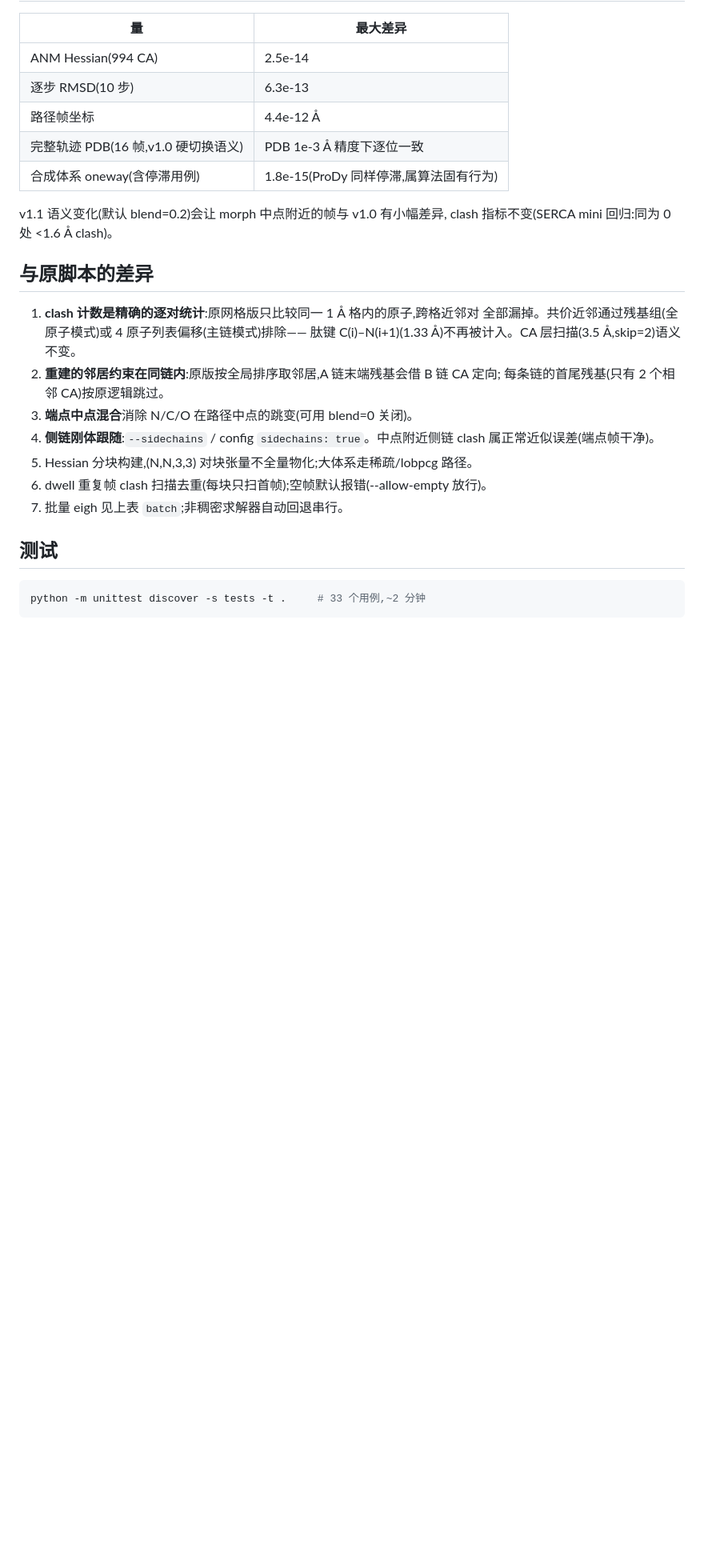
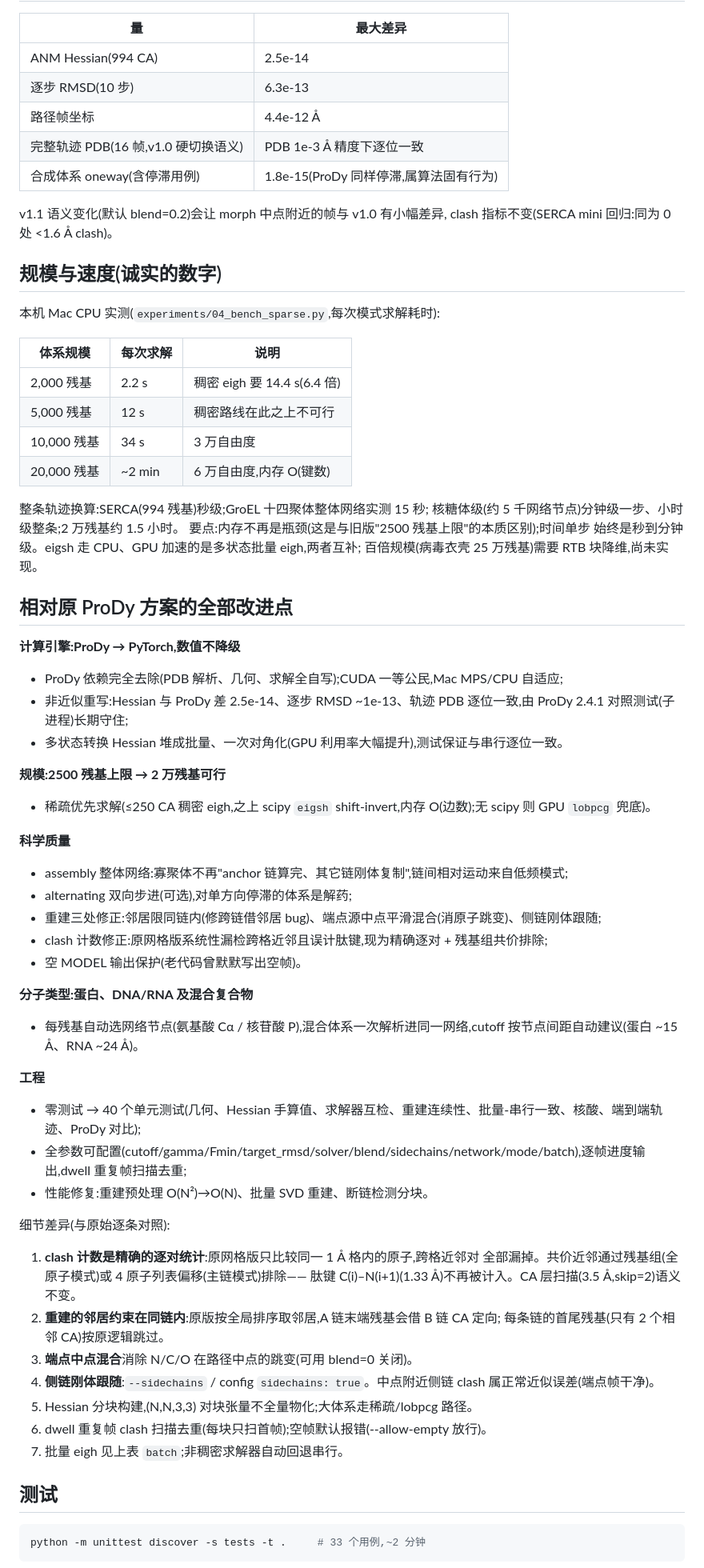
Before and after one commit to whbpt/aanm-torch, a Markdown page: README.md, the part around the change. Shown at 80% size. GitHub-like rendering; blank space fills up the shorter version.

Commit message:
README: add scaling benchmarks and full improvement summary vs original ProDy pipeline

```diff
--- a/README.md
+++ b/README.md
@@ -76,8 +76,49 @@ config 的 `aanm` 段新增键(全部可选,默认保持与原脚本行为兼容
 v1.1 语义变化(默认 blend=0.2)会让 morph 中点附近的帧与 v1.0 有小幅差异,
 clash 指标不变(SERCA mini 回归:同为 0 处 <1.6 Å clash)。
 
-## 与原脚本的差异
+## 规模与速度(诚实的数字)
 
+本机 Mac CPU 实测(`experiments/04_bench_sparse.py`,每次模式求解耗时):
+
+| 体系规模 | 每次求解 | 说明 |
+|---|---|---|
+| 2,000 残基 | 2.2 s | 稠密 eigh 要 14.4 s(6.4 倍) |
+| 5,000 残基 | 12 s | 稠密路线在此之上不可行 |
+| 10,000 残基 | 34 s | 3 万自由度 |
+| 20,000 残基 | ~2 min | 6 万自由度,内存 O(键数) |
+
+整条轨迹换算:SERCA(994 残基)秒级;GroEL 十四聚体整体网络实测 15 秒;
+核糖体级(约 5 千网络节点)分钟级一步、小时级整条;2 万残基约 1.5 小时。
+要点:内存不再是瓶颈(这是与旧版"2500 残基上限"的本质区别);时间单步
+始终是秒到分钟级。eigsh 走 CPU、GPU 加速的是多状态批量 eigh,两者互补;
+百倍规模(病毒衣壳 25 万残基)需要 RTB 块降维,尚未实现。
+
+## 相对原 ProDy 方案的全部改进点
+
+**计算引擎:ProDy → PyTorch,数值不降级**
+- ProDy 依赖完全去除(PDB 解析、几何、求解全自写);CUDA 一等公民,Mac MPS/CPU 自适应;
+- 非近似重写:Hessian 与 ProDy 差 2.5e-14、逐步 RMSD ~1e-13、轨迹 PDB 逐位一致,由 ProDy 2.4.1 对照测试(子进程)长期守住;
+- 多状态转换 Hessian 堆成批量、一次对角化(GPU 利用率大幅提升),测试保证与串行逐位一致。
+
+**规模:2500 残基上限 → 2 万残基可行**
+- 稀疏优先求解(≤250 CA 稠密 eigh,之上 scipy `eigsh` shift-invert,内存 O(边数);无 scipy 则 GPU `lobpcg` 兜底)。
+
+**科学质量**
+- assembly 整体网络:寡聚体不再"anchor 链算完、其它链刚体复制",链间相对运动来自低频模式;
+- alternating 双向步进(可选),对单方向停滞的体系是解药;
+- 重建三处修正:邻居限同链内(修跨链借邻居 bug)、端点源中点平滑混合(消原子跳变)、侧链刚体跟随;
+- clash 计数修正:原网格版系统性漏检跨格近邻且误计肽键,现为精确逐对 + 残基组共价排除;
+- 空 MODEL 输出保护(老代码曾默默写出空帧)。
+
+**分子类型:蛋白、DNA/RNA 及混合复合物**
+- 每残基自动选网络节点(氨基酸 Cα / 核苷酸 P),混合体系一次解析进同一网络,cutoff 按节点间距自动建议(蛋白 ~15 Å、RNA ~24 Å)。
+
+**工程**
+- 零测试 → 40 个单元测试(几何、Hessian 手算值、求解器互检、重建连续性、批量-串行一致、核酸、端到端轨迹、ProDy 对比);
+- 全参数可配置(cutoff/gamma/Fmin/target_rmsd/solver/blend/sidechains/network/mode/batch),逐帧进度输出,dwell 重复帧扫描去重;
+- 性能修复:重建预处理 O(N²)→O(N)、批量 SVD 重建、断链检测分块。
+
+细节差异(与原始逐条对照):
 1. **clash 计数是精确的逐对统计**:原网格版只比较同一 1 Å 格内的原子,跨格近邻对
    全部漏掉。共价近邻通过残基组(全原子模式)或 4 原子列表偏移(主链模式)排除——
    肽键 C(i)–N(i+1)(1.33 Å)不再被计入。CA 层扫描(3.5 Å,skip=2)语义不变。
```
